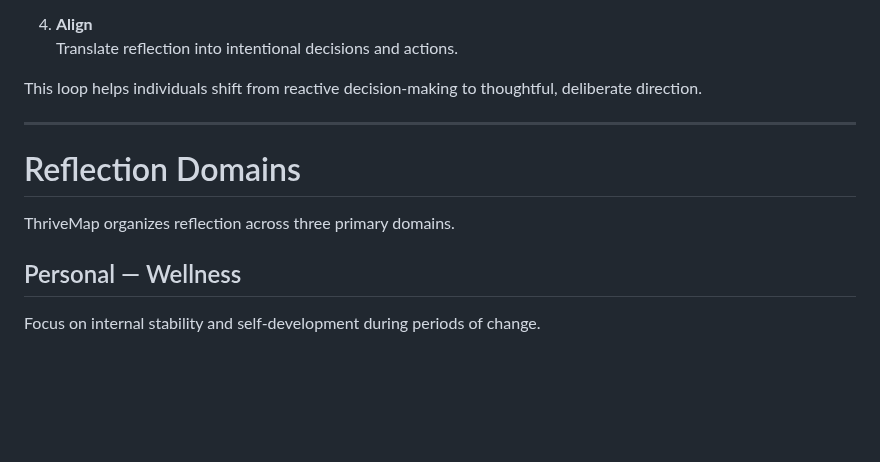
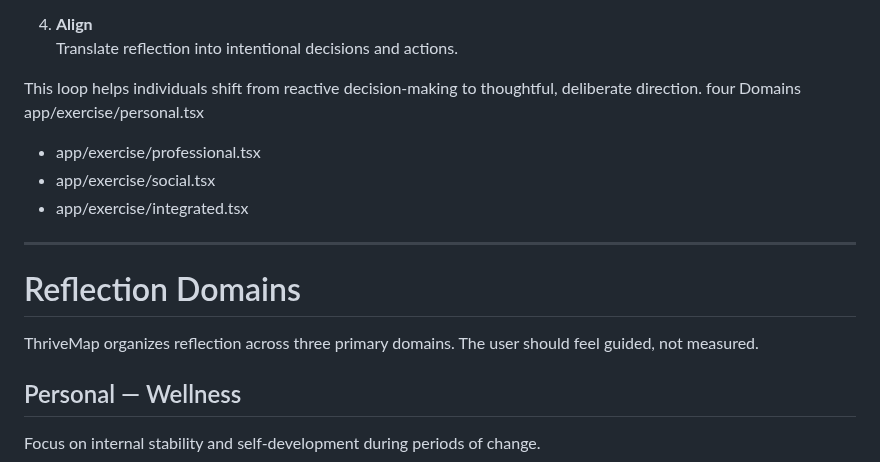
Before and after one commit to Vey-Digital/ThriveMap-Public-, a Markdown page: README.md, the part around the change. Rendered like a GitHub page; blank space fills up the shorter version.

```diff
--- a/README.md
+++ b/README.md
@@ -58,13 +58,17 @@ At the core of ThriveMap is a repeatable reflection cycle.
    Translate reflection into intentional decisions and actions.
 
 This loop helps individuals shift from reactive decision-making to thoughtful, deliberate direction.
-
+four Domains
+app/exercise/personal.tsx
+- app/exercise/professional.tsx
+- app/exercise/social.tsx
+- app/exercise/integrated.tsx
 ---
 
 # Reflection Domains
 
 ThriveMap organizes reflection across three primary domains.
-
+The user should feel guided, not measured.
 ## Personal — Wellness
 
 Focus on internal stability and self-development during periods of change.
```
